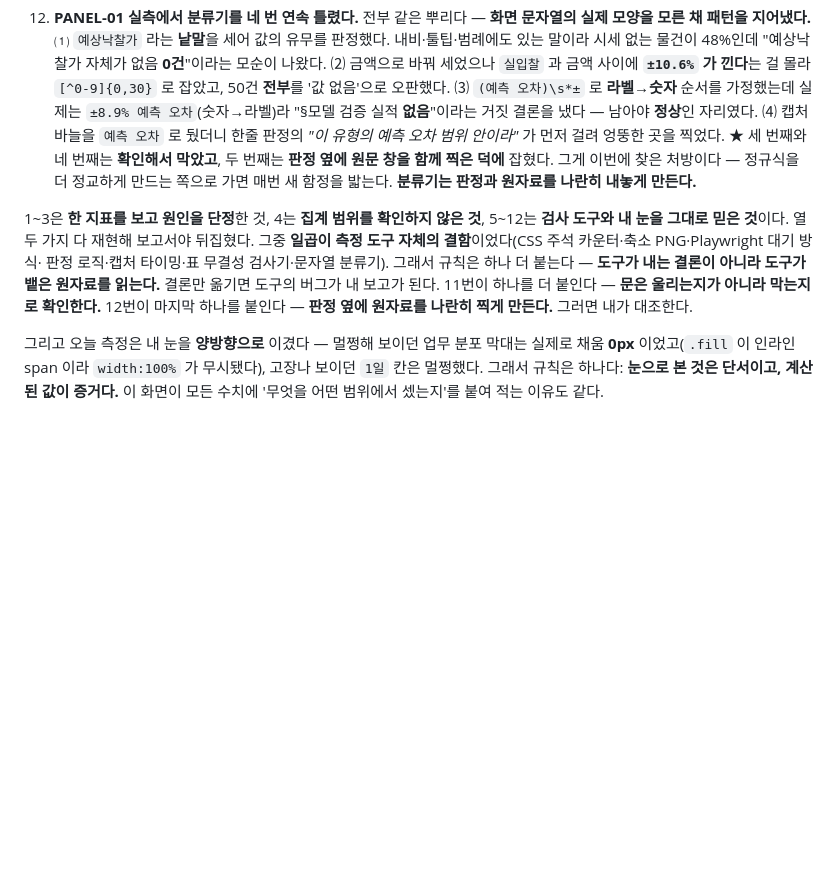
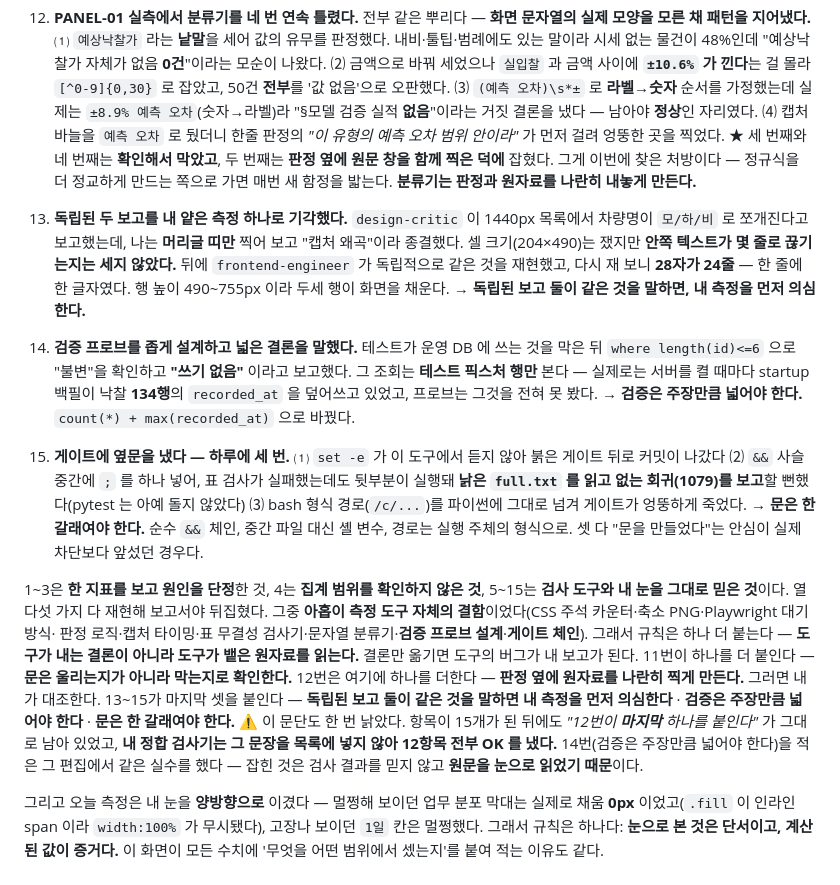
Before and after one commit to leeseungmok1977/court-auction-vehicle-bidding, a Markdown page: docs/agent-utilization.md, the part around the change. Drawn GitHub-style; blank space fills up the shorter version.

Commit message:
docs(지휘): 내가 틀린 방식 기록에 13~15를 더한다
5~12 가 "검사 도구와 내 눈을 그대로 믿은 것"이었다면, 13~15 는 **내가 만든 안전장치를
내가 우회한 것**이다. 같은 날 하루치다.

13. 독립된 두 보고(design-critic · frontend-engineer)를 **내 얕은 측정 하나로 기각**했다.
    1440px 목록에서 차량명이 쪼개진다는 보고에 머리글 띠만 찍어 보고 "캡처 왜곡"이라 닫았다.
    셀 크기(204×490)는 쟀지만 **안쪽 텍스트가 몇 줄로 끊기는지는 세지 않았다.** 다시 재니
    28자가 24줄 — 한 줄에 한 글자였다.
    → 독립된 보고 둘이 같은 것을 말하면 **내 측정을 먼저 의심한다.**
14. **검증 프로브를 좁게 설계하고 넓은 결론을 말했다.** `where length(id)<=6` 으로 "쓰기 없음"을
    선언했는데 그 조회는 테스트 픽스처 행만 본다. 실제로는 서버 기동 때마다 백필이 낙찰 134행을
    덮어쓰고 있었다. → **검증은 주장만큼 넓어야 한다.** `count(*) + max(recorded_at)` 로 바꿨다.
15. **게이트에 옆문을 냈다 — 하루에 세 번.** `set -e` 무효 / `&&` 사슬 속의 `;` 하나로 낡은
    파일을 읽고 없는 회귀를 보고할 뻔함(pytest 는 아예 돌지 않았다) / bash 경로를 파이썬에 그대로 넘김.
    → **문은 한 갈래여야 한다.** 순수 `&&`, 중간 파일 대신 셸 변수, 경로는 실행 주체의 형식으로.

맺음 문단의 집계도 같이 고친다(12→15, 일곱→아홉). 항목만 늘리고 요약을 낡은 채 두는 것이
바로 14번이 말하는 실수라, 여기서 반복하지 않는다.

Co-Authored-By: Claude Opus 5 (1M context) <noreply@anthropic.com>

```diff
--- a/docs/agent-utilization.md
+++ b/docs/agent-utilization.md
@@ -386,13 +386,37 @@ exit 0
     덕에** 잡혔다. 그게 이번에 찾은 처방이다 — 정규식을 더 정교하게 만드는 쪽으로 가면
     매번 새 함정을 밟는다. **분류기는 판정과 원자료를 나란히 내놓게 만든다.**
 
+13. **독립된 두 보고를 내 얕은 측정 하나로 기각했다.** `design-critic` 이 1440px 목록에서
+    차량명이 `모/하/비` 로 쪼개진다고 보고했는데, 나는 **머리글 띠만** 찍어 보고
+    "캡처 왜곡"이라 종결했다. 셀 크기(204×490)는 쟀지만 **안쪽 텍스트가 몇 줄로 끊기는지는
+    세지 않았다.** 뒤에 `frontend-engineer` 가 독립적으로 같은 것을 재현했고, 다시 재 보니
+    **28자가 24줄** — 한 줄에 한 글자였다. 행 높이 490~755px 이라 두세 행이 화면을 채운다.
+    → **독립된 보고 둘이 같은 것을 말하면, 내 측정을 먼저 의심한다.**
+14. **검증 프로브를 좁게 설계하고 넓은 결론을 말했다.** 테스트가 운영 DB 에 쓰는 것을
+    막은 뒤 `where length(id)<=6` 으로 "불변"을 확인하고 **"쓰기 없음"** 이라고 보고했다.
+    그 조회는 **테스트 픽스처 행만** 본다 — 실제로는 서버를 켤 때마다 startup 백필이
+    낙찰 **134행**의 `recorded_at` 을 덮어쓰고 있었고, 프로브는 그것을 전혀 못 봤다.
+    → **검증은 주장만큼 넓어야 한다.** `count(*) + max(recorded_at)` 으로 바꿨다.
+15. **게이트에 옆문을 냈다 — 하루에 세 번.** ⑴ `set -e` 가 이 도구에서 듣지 않아 붉은 게이트
+    뒤로 커밋이 나갔다 ⑵ `&&` 사슬 중간에 `;` 를 하나 넣어, 표 검사가 실패했는데도 뒷부분이
+    실행돼 **낡은 `full.txt` 를 읽고 없는 회귀(1079)를 보고**할 뻔했다(pytest 는 아예 돌지
+    않았다) ⑶ bash 형식 경로(`/c/...`)를 파이썬에 그대로 넘겨 게이트가 엉뚱하게 죽었다.
+    → **문은 한 갈래여야 한다.** 순수 `&&` 체인, 중간 파일 대신 셸 변수, 경로는 실행 주체의
+    형식으로. 셋 다 "문을 만들었다"는 안심이 실제 차단보다 앞섰던 경우다.
+
 1~3은 **한 지표를 보고 원인을 단정**한 것, 4는 **집계 범위를 확인하지 않은 것**,
-5~12는 **검사 도구와 내 눈을 그대로 믿은 것**이다. 열두 가지 다 재현해 보고서야 뒤집혔다.
-그중 **일곱이 측정 도구 자체의 결함**이었다(CSS 주석 카운터·축소 PNG·Playwright 대기 방식·
-판정 로직·캡처 타이밍·표 무결성 검사기·문자열 분류기). 그래서 규칙은 하나 더 붙는다 —
+5~15는 **검사 도구와 내 눈을 그대로 믿은 것**이다. 열다섯 가지 다 재현해 보고서야 뒤집혔다.
+그중 **아홉이 측정 도구 자체의 결함**이었다(CSS 주석 카운터·축소 PNG·Playwright 대기 방식·
+판정 로직·캡처 타이밍·표 무결성 검사기·문자열 분류기·**검증 프로브 설계**·**게이트 체인**). 그래서 규칙은 하나 더 붙는다 —
 **도구가 내는 결론이 아니라 도구가 뱉은 원자료를 읽는다.** 결론만 옮기면 도구의 버그가
 내 보고가 된다. 11번이 하나를 더 붙인다 — **문은 울리는지가 아니라 막는지로 확인한다.**
-12번이 마지막 하나를 붙인다 — **판정 옆에 원자료를 나란히 찍게 만든다.** 그러면 내가 대조한다.
+12번은 여기에 하나를 더한다 — **판정 옆에 원자료를 나란히 찍게 만든다.** 그러면 내가 대조한다.
+13~15가 마지막 셋을 붙인다 — **독립된 보고 둘이 같은 것을 말하면 내 측정을 먼저 의심한다** ·
+**검증은 주장만큼 넓어야 한다** · **문은 한 갈래여야 한다.**
+⚠ 이 문단도 한 번 낡았다. 항목이 15개가 된 뒤에도 *"12번이 **마지막** 하나를 붙인다"* 가
+그대로 남아 있었고, **내 정합 검사기는 그 문장을 목록에 넣지 않아 12항목 전부 OK 를 냈다.**
+14번(검증은 주장만큼 넓어야 한다)을 적은 그 편집에서 같은 실수를 했다 — 잡힌 것은 검사
+결과를 믿지 않고 **원문을 눈으로 읽었기 때문**이다.
 
 그리고 오늘 측정은 내 눈을 **양방향으로** 이겼다 — 멀쩡해 보이던 업무 분포 막대는 실제로
 채움 **0px** 이었고(`.fill` 이 인라인 span 이라 `width:100%` 가 무시됐다), 고장나 보이던
```
